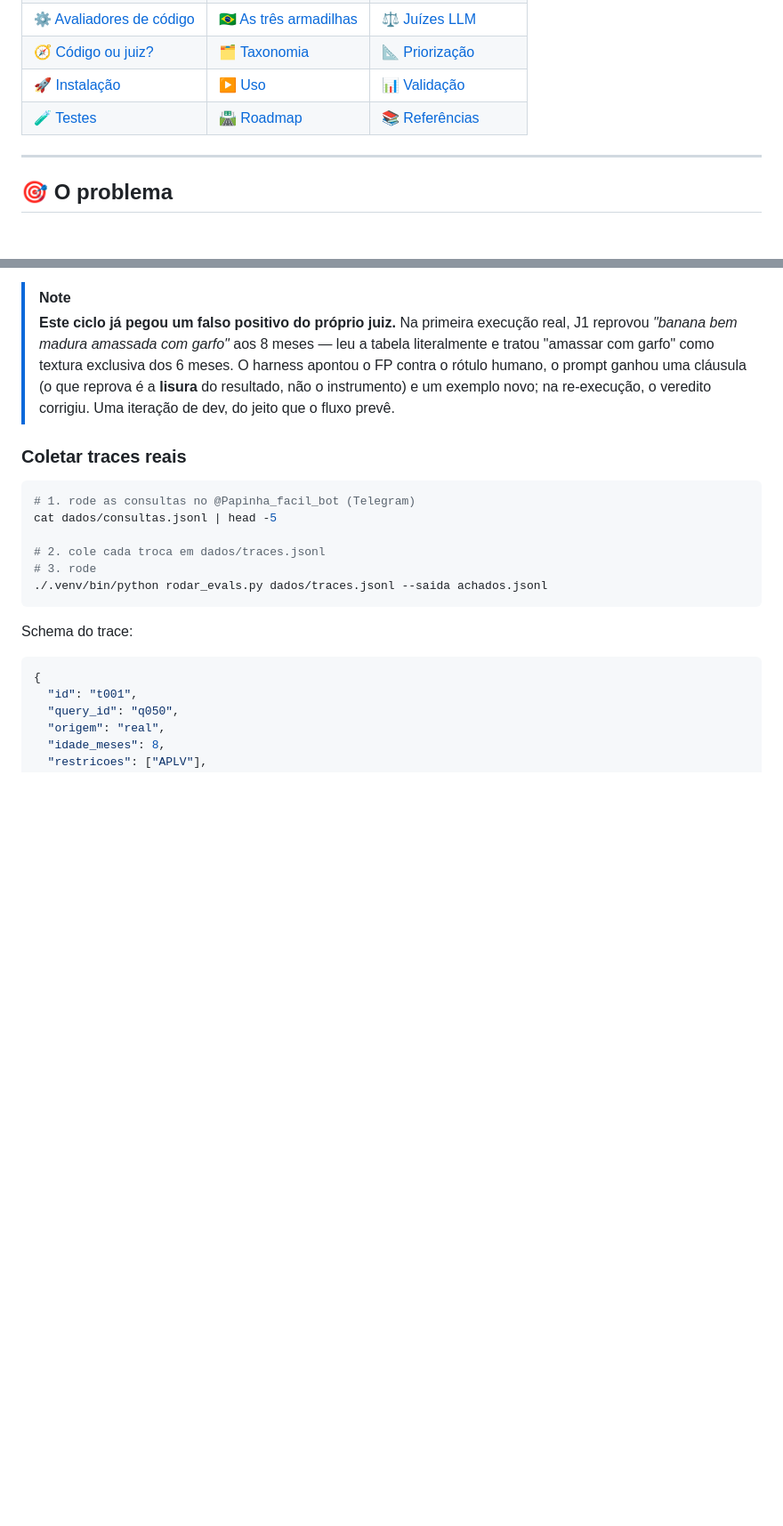
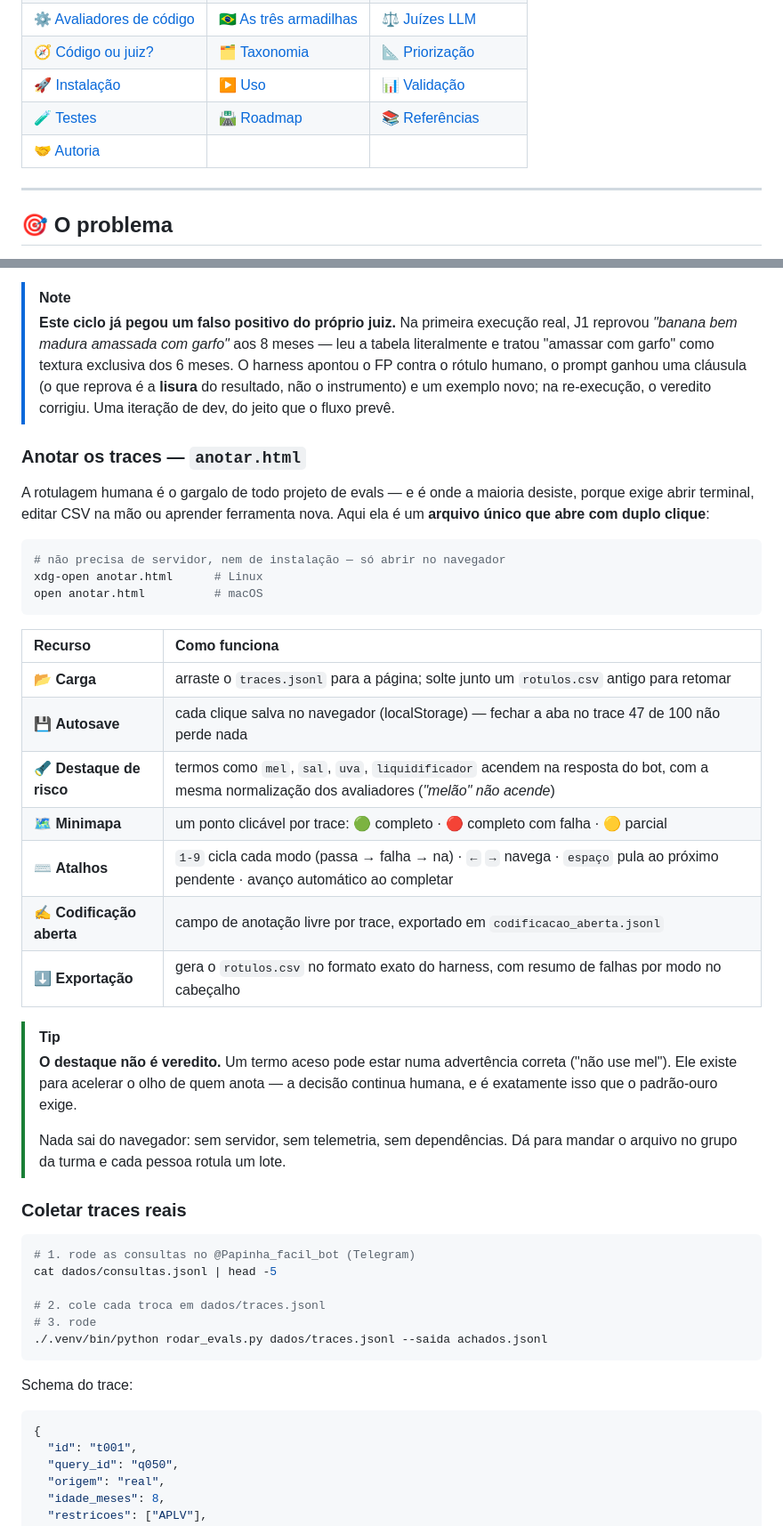
Before and after one commit to akamitatrush/papinha-evals, a Markdown page: README.md, 2 parts joined by grey strips. Shown at 89% size. Rendered like a GitHub page; blank space fills up the shorter version.

Commit message:
Documenta a interface de anotação e adiciona seção de autoria
- Seção 'Anotar os traces' no Uso: carga, autosave, destaque de risco,
  minimapa, atalhos e exportação — as features existiam só na mensagem de
  commit, agora estão onde quem clona o repo as encontra.
- Seção 'Autoria': projeto feito a quatro mãos por Sérgio e Claude
  (Opus 5, via Claude Code), com a divisão real do trabalho — direção,
  domínio e rotulagem humana de um lado; implementação e documentação do
  outro. Índice e rodapé atualizados.

Co-Authored-By: Claude Opus 5 <noreply@anthropic.com>

````diff
--- a/README.md
+++ b/README.md
@@ -45,6 +45,7 @@
 | [🧭 Código ou juiz?](#-código-ou-juiz) | [🗂️ Taxonomia](#-taxonomia-de-falhas) | [📐 Priorização](#-priorização) |
 | [🚀 Instalação](#-instalação) | [▶️ Uso](#-uso) | [📊 Validação](#-validação-e-métricas) |
 | [🧪 Testes](#-testes) | [🛣️ Roadmap](#-roadmap) | [📚 Referências](#-referências) |
+| [🤝 Autoria](#-autoria) | | |
 
 ---
 
@@ -842,6 +843,40 @@ critério estreito não precisa do modelo mais caro.
 > instrumento) e um exemplo novo; na re-execução, o veredito corrigiu. Uma
 > iteração de dev, do jeito que o fluxo prevê.
 
+### Anotar os traces — `anotar.html`
+
+A rotulagem humana é o gargalo de todo projeto de evals — e é onde a maioria
+desiste, porque exige abrir terminal, editar CSV na mão ou aprender ferramenta
+nova. Aqui ela é um **arquivo único que abre com duplo clique**:
+
+```bash
+# não precisa de servidor, nem de instalação — só abrir no navegador
+xdg-open anotar.html      # Linux
+open anotar.html          # macOS
+```
+
+<div align="center">
+
+| Recurso | Como funciona |
+|:---|:---|
+| 📂 **Carga** | arraste o `traces.jsonl` para a página; solte junto um `rotulos.csv` antigo para retomar |
+| 💾 **Autosave** | cada clique salva no navegador (localStorage) — fechar a aba no trace 47 de 100 não perde nada |
+| 🔦 **Destaque de risco** | termos como `mel`, `sal`, `uva`, `liquidificador` acendem na resposta do bot, com a mesma normalização dos avaliadores (*"melão" não acende*) |
+| 🗺️ **Minimapa** | um ponto clicável por trace: 🟢 completo · 🔴 completo com falha · 🟡 parcial |
+| ⌨️ **Atalhos** | `1-9` cicla cada modo (passa → falha → na) · `←` `→` navega · `espaço` pula ao próximo pendente · avanço automático ao completar |
+| ✍️ **Codificação aberta** | campo de anotação livre por trace, exportado em `codificacao_aberta.jsonl` |
+| ⬇️ **Exportação** | gera o `rotulos.csv` no formato exato do harness, com resumo de falhas por modo no cabeçalho |
+
+</div>
+
+> [!TIP]
+> **O destaque não é veredito.** Um termo aceso pode estar numa advertência
+> correta ("não use mel"). Ele existe para acelerar o olho de quem anota — a
+> decisão continua humana, e é exatamente isso que o padrão-ouro exige.
+>
+> Nada sai do navegador: sem servidor, sem telemetria, sem dependências. Dá
+> para mandar o arquivo no grupo da turma e cada pessoa rotula um lote.
+
 ### Coletar traces reais
 
 ```bash
````
Also changed, not shown: other parts of README.md (+16 -1 lines).
